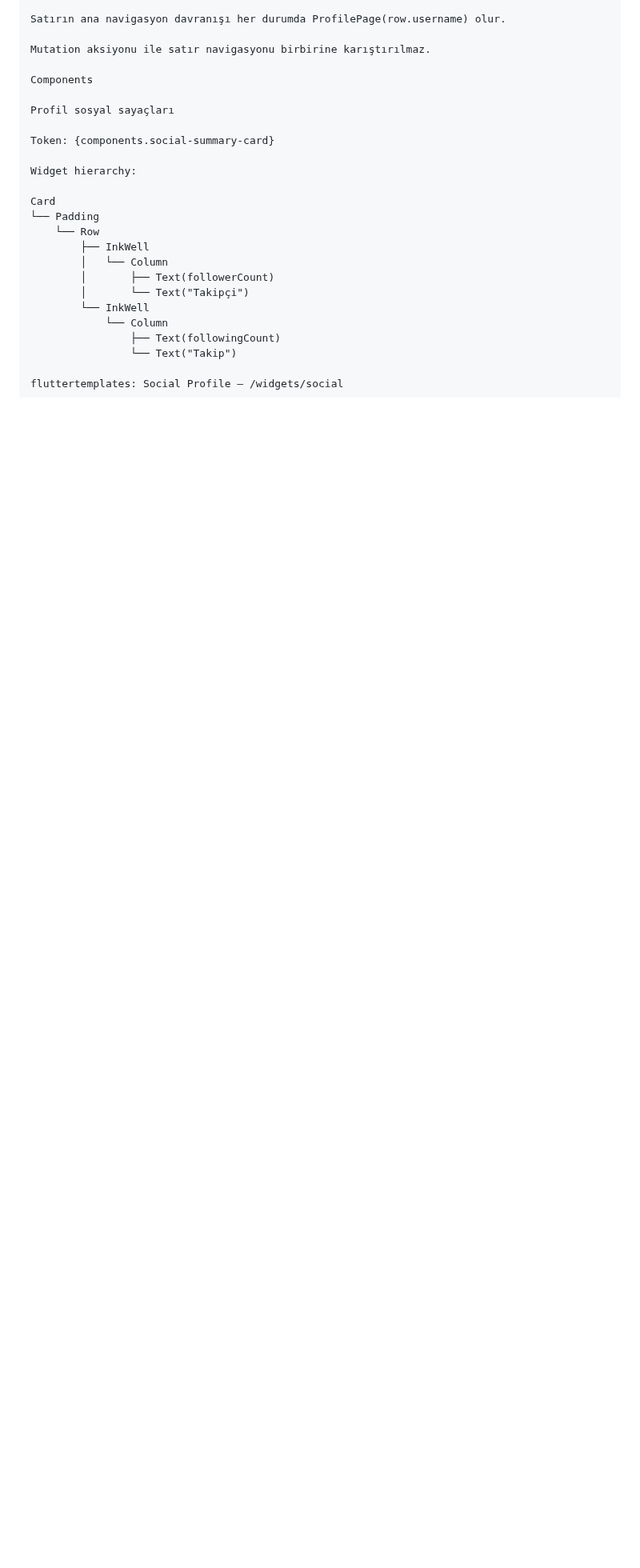
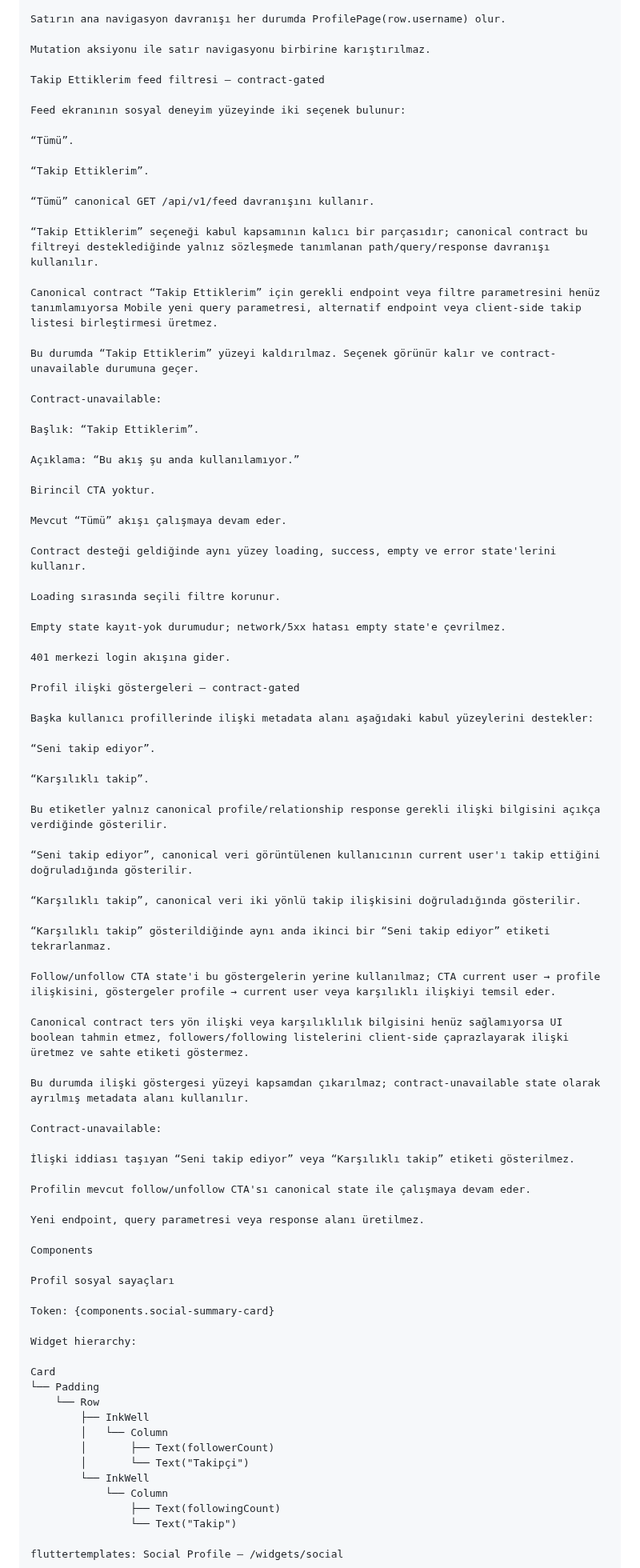
Before and after one commit to ilkankisi/pulse, a Markdown page: design/DESIGN.md, the part around the change. Shown at 80% size. GitHub-like rendering; blank space fills up the shorter version.

Commit message:
[design] Öncelik 2 sosyal deneyim akışlarını tasarla (e44419e6)

```diff
--- a/design/DESIGN.md
+++ b/design/DESIGN.md
@@ -2259,6 +2259,70 @@ Satırın ana navigasyon davranışı her durumda ProfilePage(row.username) olur
 
 Mutation aksiyonu ile satır navigasyonu birbirine karıştırılmaz.
 
+Takip Ettiklerim feed filtresi — contract-gated
+
+Feed ekranının sosyal deneyim yüzeyinde iki seçenek bulunur:
+
+“Tümü”.
+
+“Takip Ettiklerim”.
+
+“Tümü” canonical GET /api/v1/feed davranışını kullanır.
+
+“Takip Ettiklerim” seçeneği kabul kapsamının kalıcı bir parçasıdır; canonical contract bu filtreyi desteklediğinde yalnız sözleşmede tanımlanan path/query/response davranışı kullanılır.
+
+Canonical contract “Takip Ettiklerim” için gerekli endpoint veya filtre parametresini henüz tanımlamıyorsa Mobile yeni query parametresi, alternatif endpoint veya client-side takip listesi birleştirmesi üretmez.
+
+Bu durumda “Takip Ettiklerim” yüzeyi kaldırılmaz. Seçenek görünür kalır ve contract-unavailable durumuna geçer.
+
+Contract-unavailable:
+
+Başlık: “Takip Ettiklerim”.
+
+Açıklama: “Bu akış şu anda kullanılamıyor.”
+
+Birincil CTA yoktur.
+
+Mevcut “Tümü” akışı çalışmaya devam eder.
+
+Contract desteği geldiğinde aynı yüzey loading, success, empty ve error state'lerini kullanır.
+
+Loading sırasında seçili filtre korunur.
+
+Empty state kayıt-yok durumudur; network/5xx hatası empty state'e çevrilmez.
+
+401 merkezi login akışına gider.
+
+Profil ilişki göstergeleri — contract-gated
+
+Başka kullanıcı profillerinde ilişki metadata alanı aşağıdaki kabul yüzeylerini destekler:
+
+“Seni takip ediyor”.
+
+“Karşılıklı takip”.
+
+Bu etiketler yalnız canonical profile/relationship response gerekli ilişki bilgisini açıkça verdiğinde gösterilir.
+
+“Seni takip ediyor”, canonical veri görüntülenen kullanıcının current user'ı takip ettiğini doğruladığında gösterilir.
+
+“Karşılıklı takip”, canonical veri iki yönlü takip ilişkisini doğruladığında gösterilir.
+
+“Karşılıklı takip” gösterildiğinde aynı anda ikinci bir “Seni takip ediyor” etiketi tekrarlanmaz.
+
+Follow/unfollow CTA state'i bu göstergelerin yerine kullanılmaz; CTA current user → profile ilişkisini, göstergeler profile → current user veya karşılıklı ilişkiyi temsil eder.
+
+Canonical contract ters yön ilişki veya karşılıklılık bilgisini henüz sağlamıyorsa UI boolean tahmin etmez, followers/following listelerini client-side çaprazlayarak ilişki üretmez ve sahte etiketi göstermez.
+
+Bu durumda ilişki göstergesi yüzeyi kapsamdan çıkarılmaz; contract-unavailable state olarak ayrılmış metadata alanı kullanılır.
+
+Contract-unavailable:
+
+İlişki iddiası taşıyan “Seni takip ediyor” veya “Karşılıklı takip” etiketi gösterilmez.
+
+Profilin mevcut follow/unfollow CTA'sı canonical state ile çalışmaya devam eder.
+
+Yeni endpoint, query parametresi veya response alanı üretilmez.
+
 Components
 
 Profil sosyal sayaçları
```
Also changed, not shown: design/features/priority-2-social-experience.md (+64 -0 lines).
